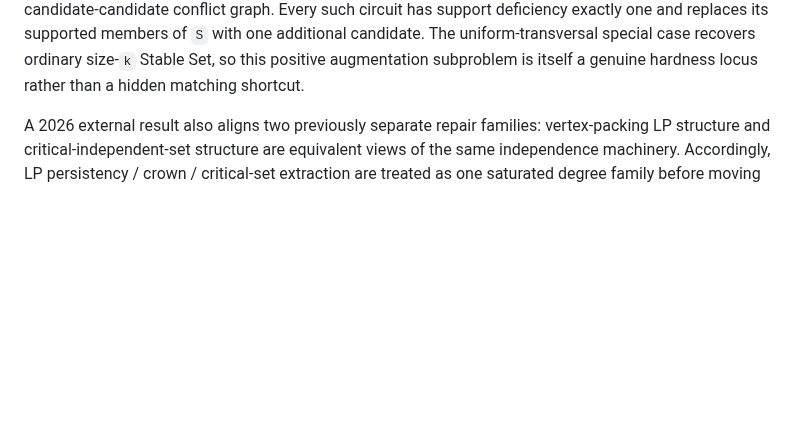
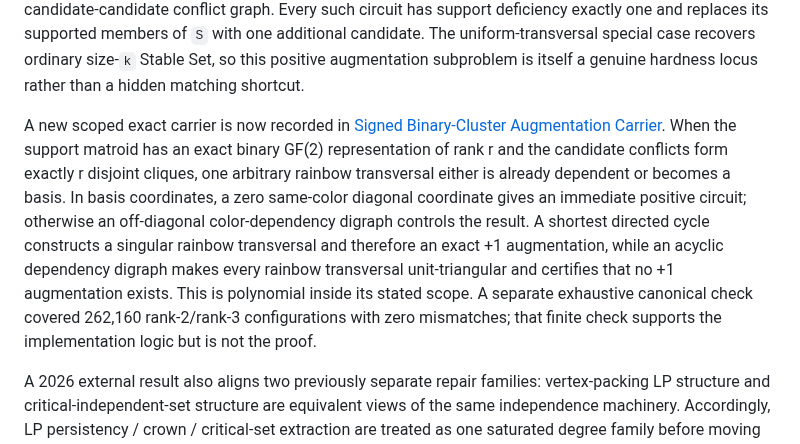
Before and after one commit to redogit/redogit, a Markdown page: README.md, the part around the change. Rendered like a GitHub page; blank space fills up the shorter version.

Commit message:
Link signed binary-cluster P vs NP carrier

```diff
--- a/README.md
+++ b/README.md
@@ -92,6 +92,9 @@ If that signed-progress theorem is proved uniformly, the gap `U-L` can shrink at
 
 
 Current refinement: relative to a present independent cohort `S`, the candidate-to-`S` support graph defines a **transversal matroid**: a candidate subset is matroid-independent exactly when it can be matched into `S`. A +1 augmentation exists exactly when this matroid has a circuit that is also independent in the candidate-candidate conflict graph. Every such circuit has support deficiency exactly one and replaces its supported members of `S` with one additional candidate. The uniform-transversal special case recovers ordinary size-`k` Stable Set, so this positive augmentation subproblem is itself a genuine hardness locus rather than a hidden matching shortcut.
+
+A new scoped exact carrier is now recorded in [Signed Binary-Cluster Augmentation Carrier](PNP_SIGNED_BINARY_CLUSTER_CARRIER_2026-09-25.md). When the support matroid has an exact binary GF(2) representation of rank r and the candidate conflicts form exactly r disjoint cliques, one arbitrary rainbow transversal either is already dependent or becomes a basis. In basis coordinates, a zero same-color diagonal coordinate gives an immediate positive circuit; otherwise an off-diagonal color-dependency digraph controls the result. A shortest directed cycle constructs a singular rainbow transversal and therefore an exact +1 augmentation, while an acyclic dependency digraph makes every rainbow transversal unit-triangular and certifies that no +1 augmentation exists. This is polynomial inside its stated scope. A separate exhaustive canonical check covered 262,160 rank-2/rank-3 configurations with zero mismatches; that finite check supports the implementation logic but is not the proof.
+
 
 A 2026 external result also aligns two previously separate repair families: vertex-packing LP structure and critical-independent-set structure are equivalent views of the same independence machinery. Accordingly, LP persistency / crown / critical-set extraction are treated as one saturated degree family before moving to independent carriers such as odd-cycle frames, matching/min-cut structure, rank, and signed residual repairs.
 
```
